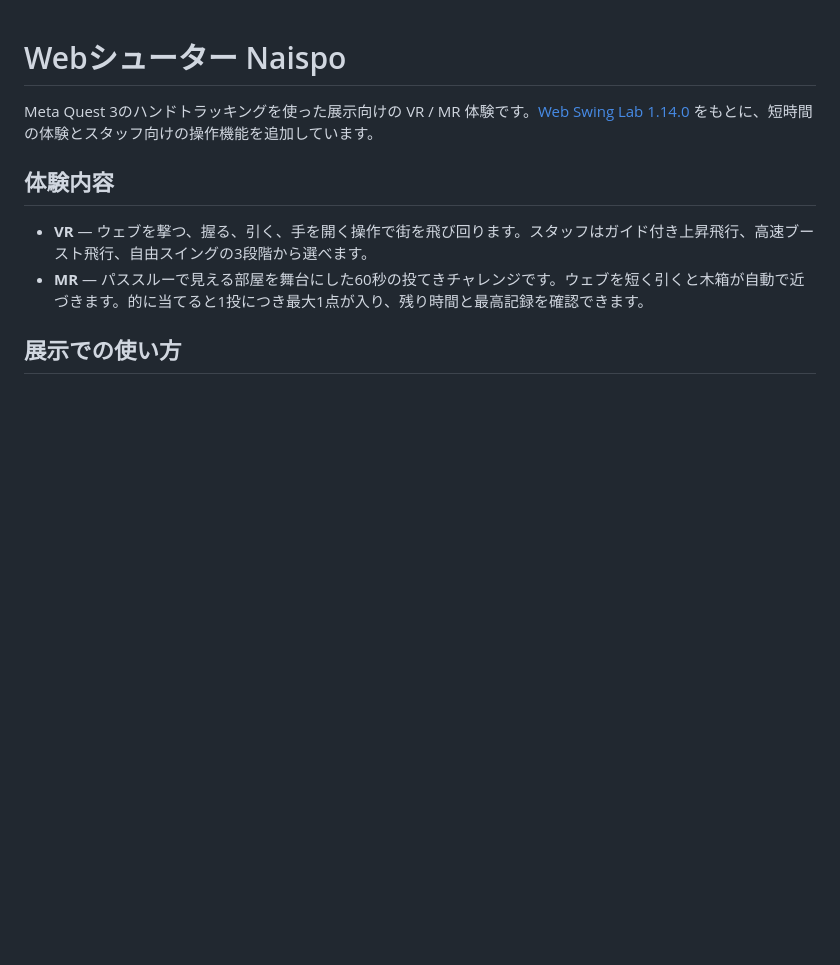
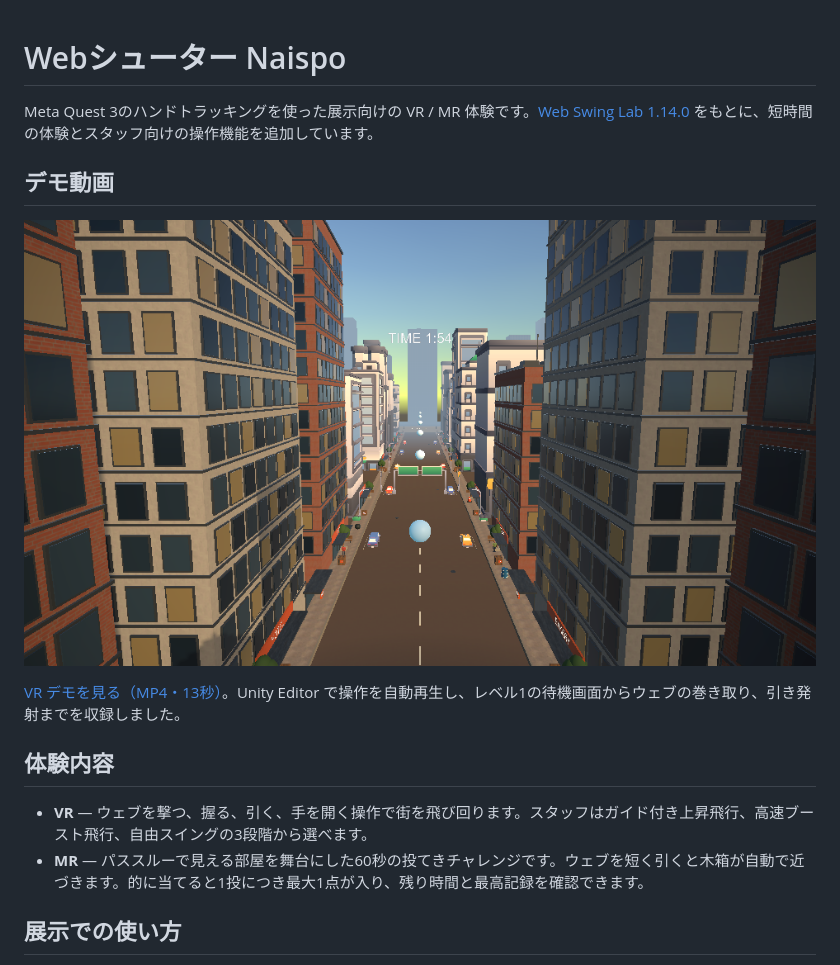
Before and after one commit to Iz7sev/web-shooter-naispo, a Markdown page: README.md, the part around the change. Rendered like a GitHub page; pictures changed too: docs/naispo-vr-demo.png (added); blank space fills up the shorter version.

Commit message:
Add Unity capture of the Naispo VR demo

```diff
--- a/README.md
+++ b/README.md
@@ -1,6 +1,13 @@
 # Webシューター Naispo
 
 Meta Quest 3のハンドトラッキングを使った展示向けの VR / MR 体験です。[Web Swing Lab 1.14.0](https://github.com/Iz7sev/web-swing-lab) をもとに、短時間の体験とスタッフ向けの操作機能を追加しています。
+
+## デモ動画
+
+[![ビル街を飛ぶガイド付き VR 飛行のプレビュー](docs/naispo-vr-demo.png)](docs/naispo-vr-demo.mp4)
+
+[VR デモを見る（MP4・13秒）](docs/naispo-vr-demo.mp4)。Unity Editor で操作を自動再生し、レベル1の待機画面からウェブの巻き取り、引き発射までを収録しました。
+
 
 ## 体験内容
 
```
Also changed, not shown: 1 other file.
